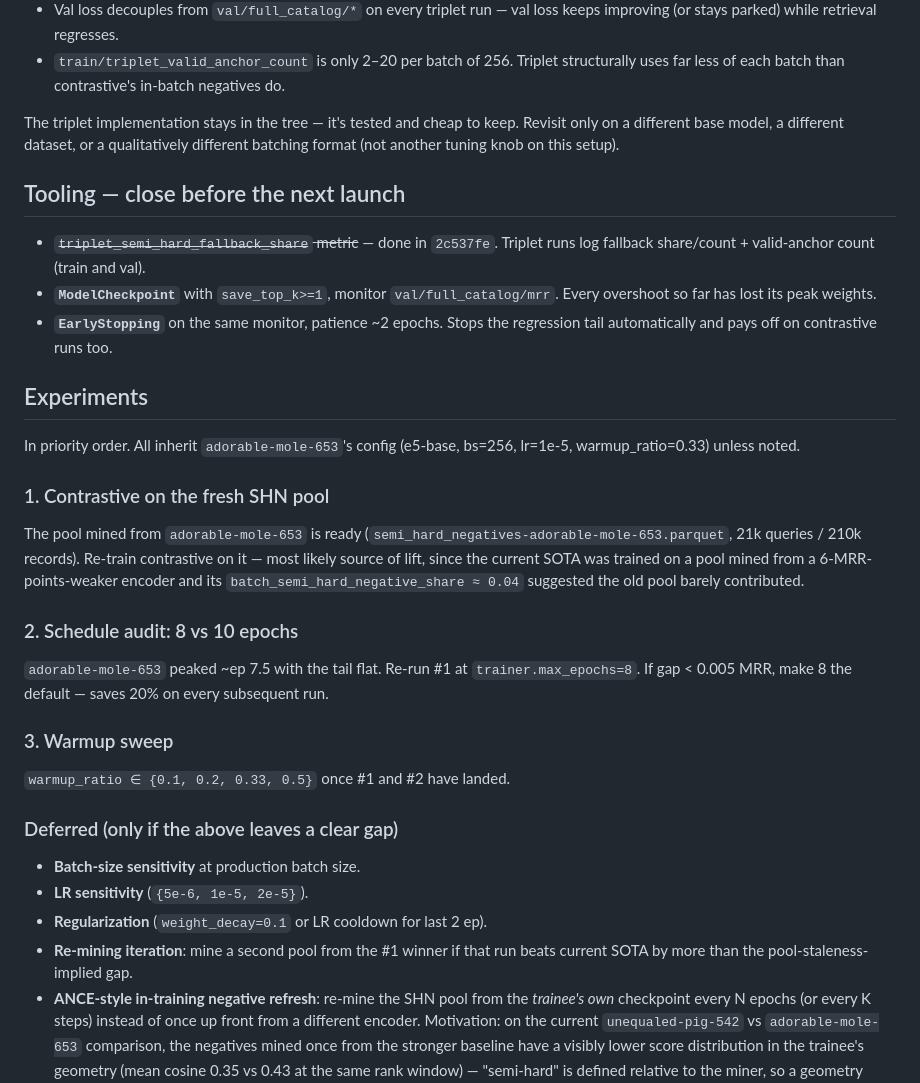
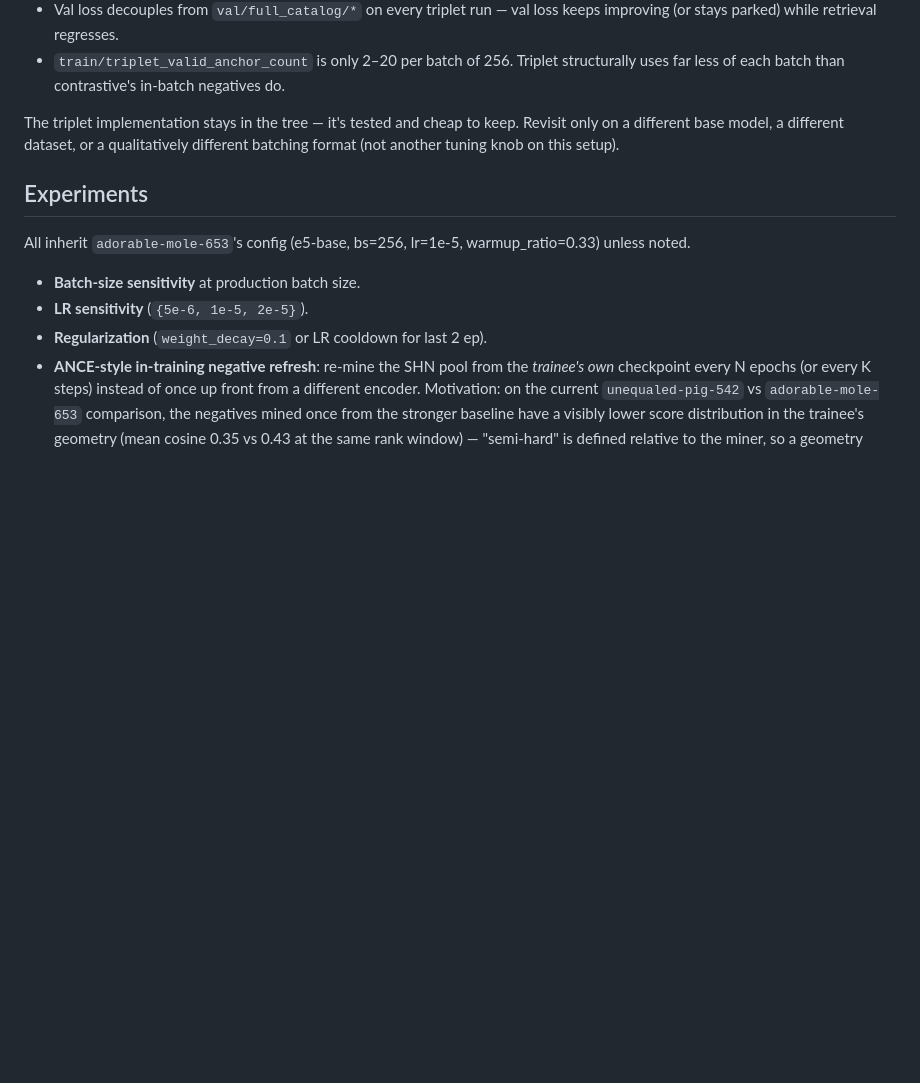
Before and after one commit to mxgr7/simplesystem-embedding, a Markdown page: NOTES.md, the part around the change. Rendered like a GitHub page; blank space fills up the shorter version.

Commit message:
clean up notes

```diff
--- a/NOTES.md
+++ b/NOTES.md
@@ -42,46 +42,14 @@ Revisit only on a different base model, a different dataset, or a
 qualitatively different batching format (not another tuning knob on this
 setup).
 
-## Tooling — close before the next launch
-
-- ~~`triplet_semi_hard_fallback_share` metric~~ — done in `2c537fe`. Triplet
-  runs log fallback share/count + valid-anchor count (train and val).
-- **`ModelCheckpoint`** with `save_top_k>=1`, monitor `val/full_catalog/mrr`.
-  Every overshoot so far has lost its peak weights.
-- **`EarlyStopping`** on the same monitor, patience ~2 epochs. Stops the
-  regression tail automatically and pays off on contrastive runs too.
-
 ## Experiments
 
-In priority order. All inherit `adorable-mole-653`'s config (e5-base, bs=256,
-lr=1e-5, warmup_ratio=0.33) unless noted.
-
-### 1. Contrastive on the fresh SHN pool
-
-The pool mined from `adorable-mole-653` is ready
-(`semi_hard_negatives-adorable-mole-653.parquet`, 21k queries / 210k records).
-Re-train contrastive on it — most likely source of lift, since the current
-SOTA was trained on a pool mined from a 6-MRR-points-weaker encoder and its
-`batch_semi_hard_negative_share ≈ 0.04` suggested the old pool barely
-contributed.
-
-### 2. Schedule audit: 8 vs 10 epochs
-
-`adorable-mole-653` peaked ~ep 7.5 with the tail flat. Re-run #1 at
-`trainer.max_epochs=8`. If gap < 0.005 MRR, make 8 the default — saves 20%
-on every subsequent run.
-
-### 3. Warmup sweep
-
-`warmup_ratio ∈ {0.1, 0.2, 0.33, 0.5}` once #1 and #2 have landed.
-
-### Deferred (only if the above leaves a clear gap)
+All inherit `adorable-mole-653`'s config (e5-base, bs=256, lr=1e-5,
+warmup_ratio=0.33) unless noted.
 
 - **Batch-size sensitivity** at production batch size.
 - **LR sensitivity** (`{5e-6, 1e-5, 2e-5}`).
 - **Regularization** (`weight_decay=0.1` or LR cooldown for last 2 ep).
-- **Re-mining iteration**: mine a second pool from the #1 winner if that run
-  beats current SOTA by more than the pool-staleness-implied gap.
 - **ANCE-style in-training negative refresh**: re-mine the SHN pool from the
   *trainee's own* checkpoint every N epochs (or every K steps) instead of
   once up front from a different encoder. Motivation: on the current
```
